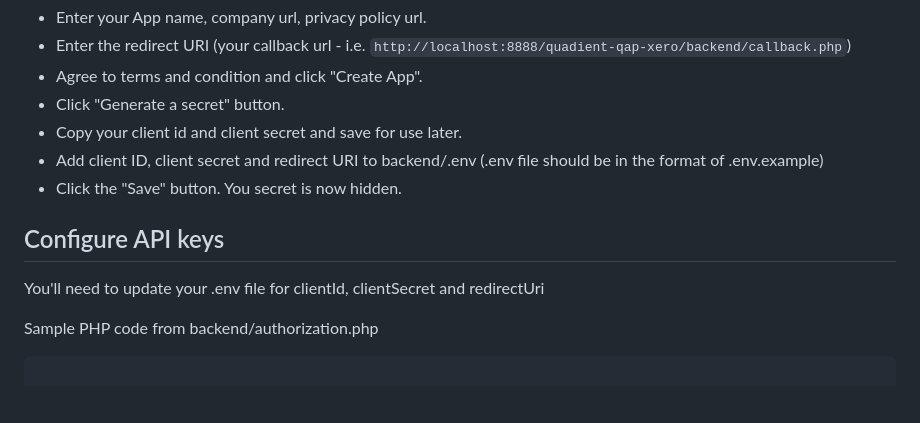
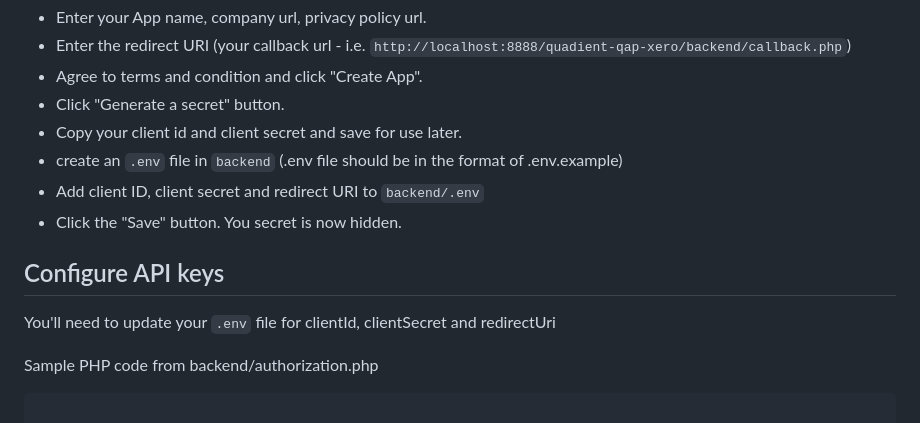
Before and after one commit to yemi-f/quadient-qap-xero, a Markdown page: README.md, the part around one of its changes. Drawn GitHub-style; blank space fills up the shorter version.

Commit message:
Clarify setup instructions

```diff
--- a/README.md
+++ b/README.md
@@ -60,12 +57,13 @@ To obtain your API keys, follow these steps and create a Xero app
 - Agree to terms and condition and click "Create App".
 - Click "Generate a secret" button.
 - Copy your client id and client secret and save for use later.
-- Add client ID, client secret and redirect URI to backend/.env (.env file should be in the format of .env.example)
+- create an `.env` file in `backend` (.env file should be in the format of .env.example)
+- Add client ID, client secret and redirect URI to `backend/.env`
 - Click the "Save" button. You secret is now hidden.
 
 ## Configure API keys
 
-You'll need to update your .env file for clientId, clientSecret and redirectUri
+You'll need to update your `.env` file for clientId, clientSecret and redirectUri
 
 Sample PHP code from backend/authorization.php
 
```
Also changed, not shown: other parts of README.md (+0 -3 lines).
